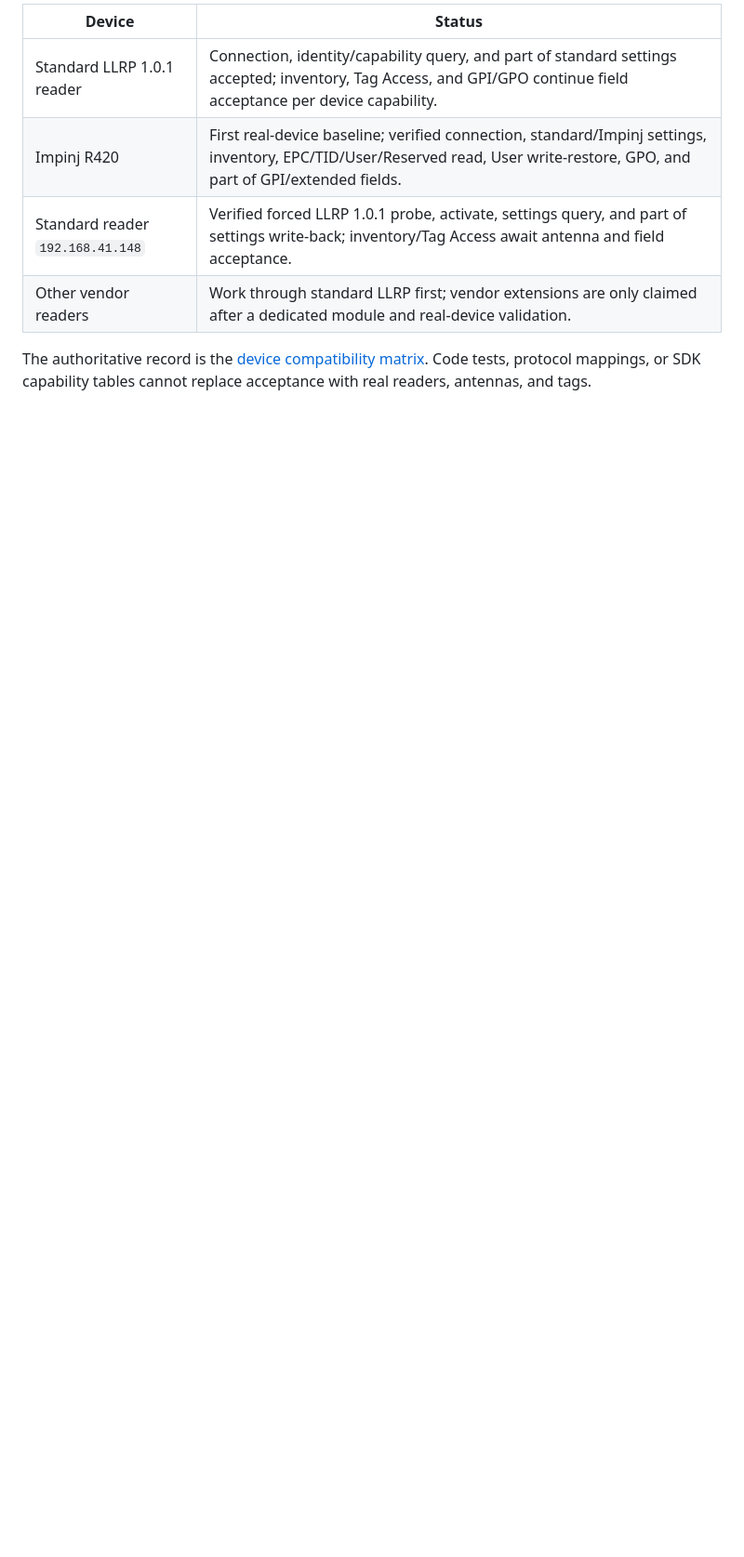
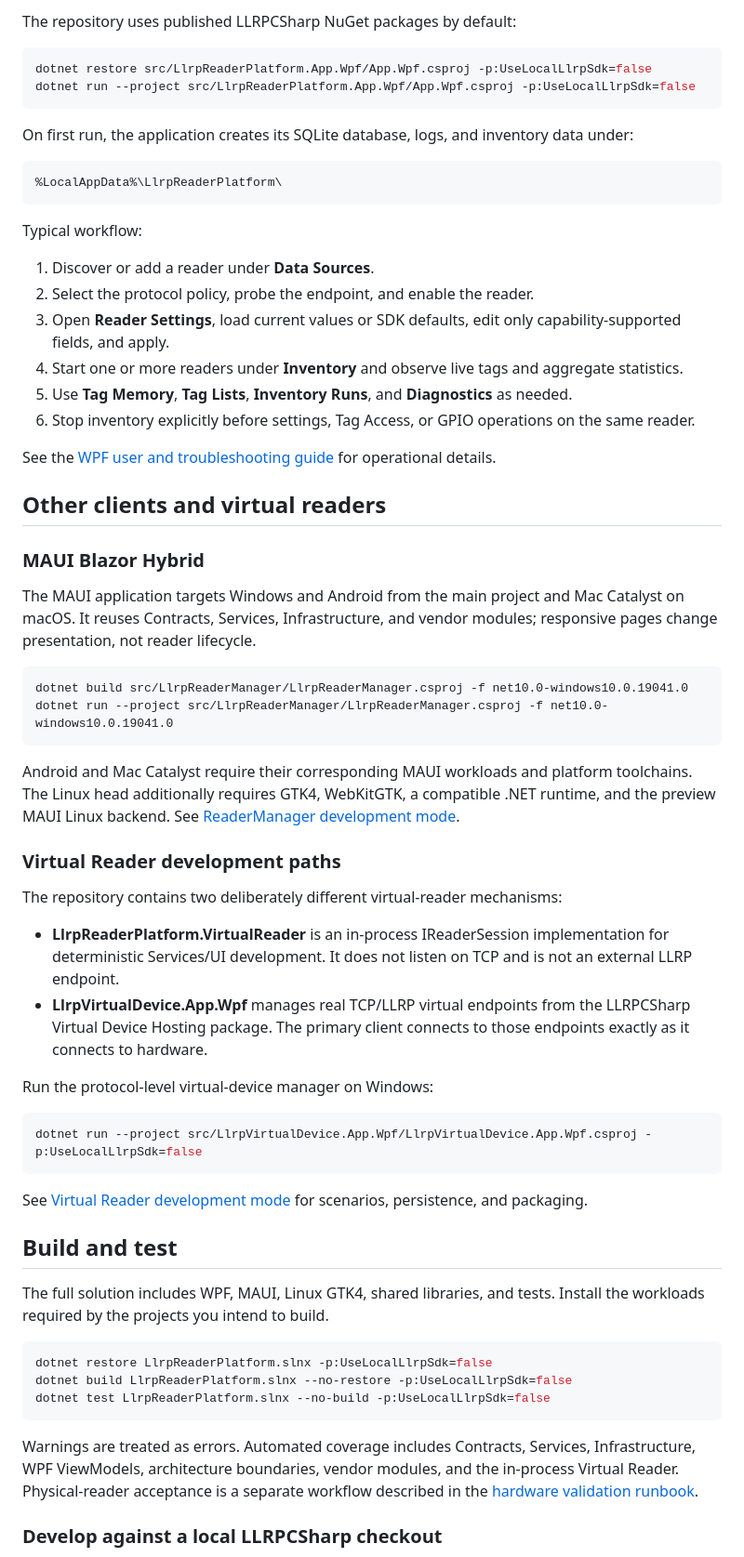
Before and after one commit to newton5555/LlrpReaderPlatform, a Markdown page: README.md, the part around one of its changes. Shown at 93% size. Drawn GitHub-style; blank space fills up the shorter version.

```diff
--- a/README.md
+++ b/README.md
@@ -108,9 +106,67 @@ The UI uses native WPF `ProgressBar`, MahApps.Metro, and FontAwesome icons. Tabl
 
-| Device | Status |
-|---|---|
-| Standard LLRP 1.0.1 reader | Connection, identity/capability query, and part of standard settings accepted; inventory, Tag Access, and GPI/GPO continue field acceptance per device capability. |
-| Impinj R420 | First real-device baseline; verified connection, standard/Impinj settings, inventory, EPC/TID/User/Reserved read, User write-restore, GPO, and part of GPI/extended fields. |
-| Standard reader `192.168.41.148` | Verified forced LLRP 1.0.1 probe, activate, settings query, and part of settings write-back; inventory/Tag Access await antenna and field acceptance. |
-| Other vendor readers | Work through standard LLRP first; vendor extensions are only claimed after a dedicated module and real-device validation. |
+The repository uses published LLRPCSharp NuGet packages by default:
 
-The authoritative record is the [device compatibility matrix](docs/compatibility/device-matrix.md). Code tests, protocol mappings, or SDK capability tables cannot replace acceptance with real readers, antennas, and tags.
+~~~powershell
+dotnet restore src/LlrpReaderPlatform.App.Wpf/App.Wpf.csproj -p:UseLocalLlrpSdk=false
+dotnet run --project src/LlrpReaderPlatform.App.Wpf/App.Wpf.csproj -p:UseLocalLlrpSdk=false
+~~~
+
+On first run, the application creates its SQLite database, logs, and inventory data under:
+
+~~~text
+%LocalAppData%\LlrpReaderPlatform\
+~~~
+
+Typical workflow:
+
+1. Discover or add a reader under **Data Sources**.
+2. Select the protocol policy, probe the endpoint, and enable the reader.
+3. Open **Reader Settings**, load current values or SDK defaults, edit only capability-supported fields, and apply.
+4. Start one or more readers under **Inventory** and observe live tags and aggregate statistics.
+5. Use **Tag Memory**, **Tag Lists**, **Inventory Runs**, and **Diagnostics** as needed.
+6. Stop inventory explicitly before settings, Tag Access, or GPIO operations on the same reader.
+
+See the [WPF user and troubleshooting guide](docs/development/wpf-user-and-troubleshooting.md) for operational details.
+
+## Other clients and virtual readers
+
+### MAUI Blazor Hybrid
+
+The MAUI application targets Windows and Android from the main project and Mac Catalyst on macOS. It reuses Contracts, Services, Infrastructure, and vendor modules; responsive pages change presentation, not reader lifecycle.
+
+~~~powershell
+dotnet build src/LlrpReaderManager/LlrpReaderManager.csproj -f net10.0-windows10.0.19041.0
+dotnet run --project src/LlrpReaderManager/LlrpReaderManager.csproj -f net10.0-windows10.0.19041.0
+~~~
+
+Android and Mac Catalyst require their corresponding MAUI workloads and platform toolchains. The Linux head additionally requires GTK4, WebKitGTK, a compatible .NET runtime, and the preview MAUI Linux backend. See [ReaderManager development mode](docs/development/reader-manager.md).
+
+### Virtual Reader development paths
+
+The repository contains two deliberately different virtual-reader mechanisms:
+
+- **LlrpReaderPlatform.VirtualReader** is an in-process IReaderSession implementation for deterministic Services/UI development. It does not listen on TCP and is not an external LLRP endpoint.
+- **LlrpVirtualDevice.App.Wpf** manages real TCP/LLRP virtual endpoints from the LLRPCSharp Virtual Device Hosting package. The primary client connects to those endpoints exactly as it connects to hardware.
+
+Run the protocol-level virtual-device manager on Windows:
+
+~~~powershell
+dotnet run --project src/LlrpVirtualDevice.App.Wpf/LlrpVirtualDevice.App.Wpf.csproj -p:UseLocalLlrpSdk=false
+~~~
+
+See [Virtual Reader development mode](docs/development/virtual-reader.md) for scenarios, persistence, and packaging.
+
+## Build and test
+
+The full solution includes WPF, MAUI, Linux GTK4, shared libraries, and tests. Install the workloads required by the projects you intend to build.
+
+~~~powershell
+dotnet restore LlrpReaderPlatform.slnx -p:UseLocalLlrpSdk=false
+dotnet build LlrpReaderPlatform.slnx --no-restore -p:UseLocalLlrpSdk=false
+dotnet test LlrpReaderPlatform.slnx --no-build -p:UseLocalLlrpSdk=false
+~~~
+
+Warnings are treated as errors. Automated coverage includes Contracts, Services, Infrastructure, WPF ViewModels, architecture boundaries, vendor modules, and the in-process Virtual Reader. Physical-reader acceptance is a separate workflow described in the [hardware validation runbook](docs/development/hardware-validation-runbook.md).
+
+### Develop against a local LLRPCSharp checkout
+
```
Also changed, not shown: other parts of README.md (+118 -133 lines), README.zh-CN.md (+184 -137 lines).
